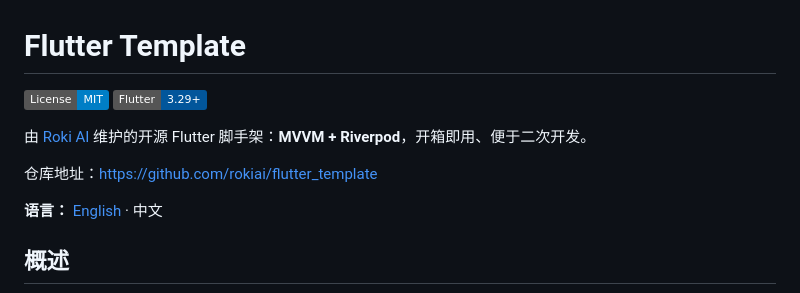
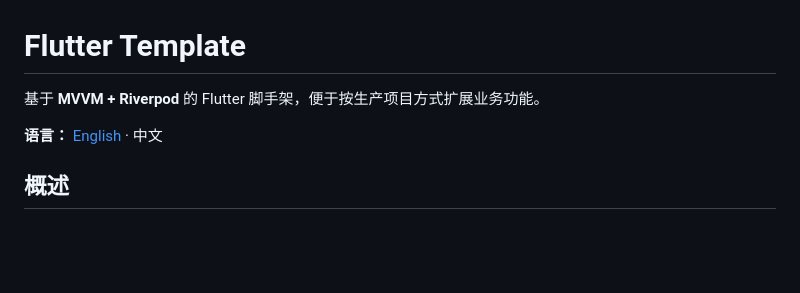
Before and after one commit to rokiai/flutter_template, a Markdown page: README.zh-CN.md, the part around the change. Rendered like a GitHub page; badges without logos; blank space fills up the shorter version.

```diff
--- a/README.zh-CN.md
+++ b/README.zh-CN.md
@@ -1,11 +1,6 @@
 # Flutter Template
 
-[![License: MIT](https://img.shields.io/badge/License-MIT-blue.svg)](LICENSE)
-[![Flutter](https://img.shields.io/badge/Flutter-3.29%2B-02569B?logo=flutter)](https://flutter.dev)
-
-由 [Roki AI](https://github.com/rokiai) 维护的开源 Flutter 脚手架：**MVVM + Riverpod**，开箱即用、便于二次开发。
-
-仓库地址：<https://github.com/rokiai/flutter_template>
+基于 **MVVM + Riverpod** 的 Flutter 脚手架，便于按生产项目方式扩展业务功能。
 
 **语言：** [English](README.md) · 中文
 
```
Also changed, not shown: README.md (+1 -6 lines).
